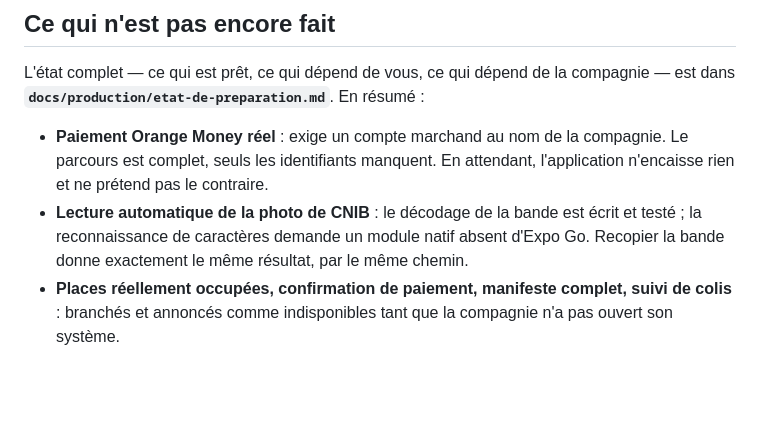
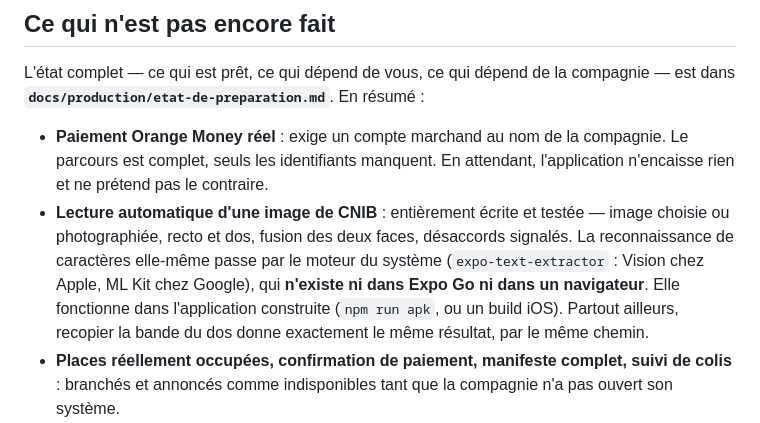
Before and after one commit to Stephane332/Saramaya-transport-, a Markdown page: README.md, the part around the change. Drawn GitHub-style; blank space fills up the shorter version.

```diff
--- a/README.md
+++ b/README.md
@@ -253,9 +253,13 @@ compagnie — est dans **`docs/production/etat-de-preparation.md`**. En résumé
 - **Paiement Orange Money réel** : exige un compte marchand au nom de la compagnie. Le
   parcours est complet, seuls les identifiants manquent. En attendant, l'application
   n'encaisse rien et ne prétend pas le contraire.
-- **Lecture automatique de la photo de CNIB** : le décodage de la bande est écrit et
-  testé ; la reconnaissance de caractères demande un module natif absent d'Expo Go.
-  Recopier la bande donne exactement le même résultat, par le même chemin.
+- **Lecture automatique d'une image de CNIB** : entièrement écrite et testée — image
+  choisie ou photographiée, recto et dos, fusion des deux faces, désaccords
+  signalés. La reconnaissance de caractères elle-même passe par le moteur du
+  système (`expo-text-extractor` : Vision chez Apple, ML Kit chez Google), qui
+  **n'existe ni dans Expo Go ni dans un navigateur**. Elle fonctionne dans
+  l'application construite (`npm run apk`, ou un build iOS). Partout ailleurs,
+  recopier la bande du dos donne exactement le même résultat, par le même chemin.
 - **Places réellement occupées, confirmation de paiement, manifeste complet, suivi de
   colis** : branchés et annoncés comme indisponibles tant que la compagnie n'a pas
   ouvert son système.
```
Also changed, not shown: docs/production/etat-de-preparation.md (+26 -5 lines).
